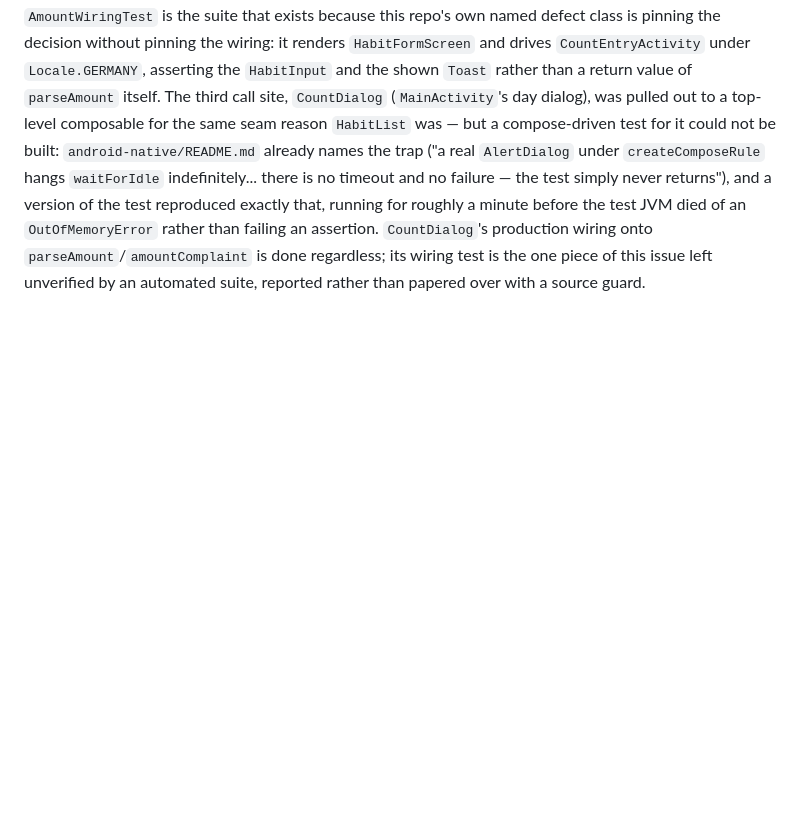
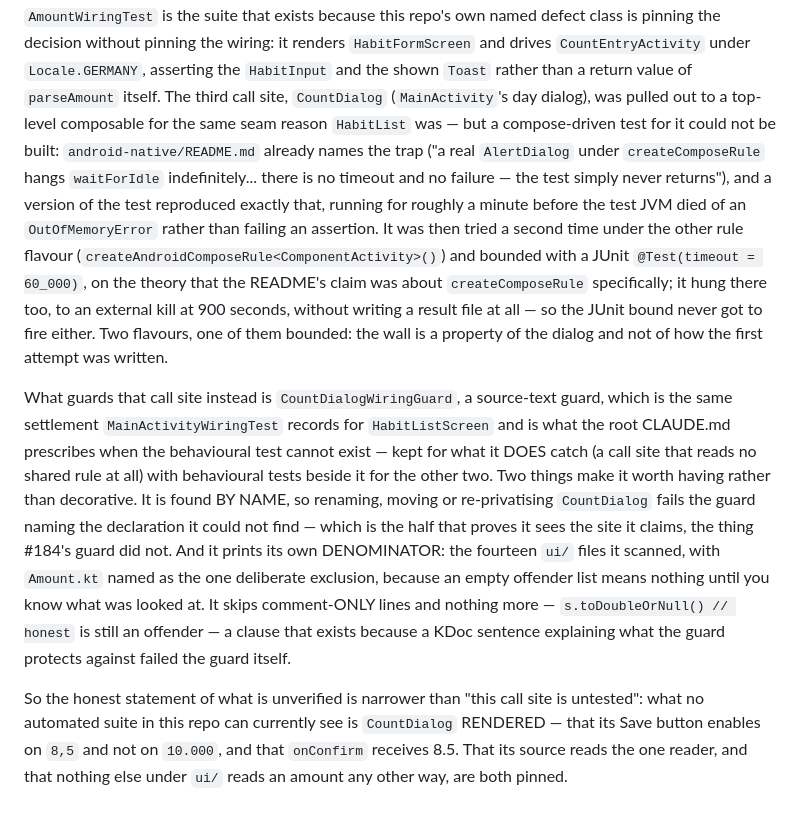
Before and after one commit to easymod0/habiterall, a Markdown page: docs/decisions/amounts.md, the part around the change. Rendered like a GitHub page; blank space fills up the shorter version.

Commit message:
docs: the decision record still said the CountDialog gap was left bare, and a source guard covers it
Written before `CountDialogWiringGuard` existed and not revised when it did.
Records the second experiment too — the other compose rule flavour, bounded
with a JUnit timeout, which hung to an external kill without writing a result
file — because "we tried the obvious thing once" and "the wall is a property
of the dialog" are different claims and only the second justifies a guard.

Narrows what is actually unverified to the honest statement: CountDialog
RENDERED. Its source reading the one reader, and nothing else under ui/
reading an amount any other way, are both pinned.

```diff
--- a/docs/decisions/amounts.md
+++ b/docs/decisions/amounts.md
@@ -376,7 +376,33 @@ be built: `android-native/README.md` already names the trap ("a real
 there is no timeout and no failure — the test simply never returns"), and a
 version of the test reproduced exactly that, running for roughly a minute
 before the test JVM died of an `OutOfMemoryError` rather than failing an
-assertion. `CountDialog`'s production wiring onto `parseAmount`/`amountComplaint`
-is done regardless; its wiring test is the one piece of this issue left
-unverified by an automated suite, reported rather than papered over with a
-source guard.
+assertion. It was then tried a second time under the other rule flavour
+(`createAndroidComposeRule<ComponentActivity>()`) and bounded with a JUnit
+`@Test(timeout = 60_000)`, on the theory that the README's claim was about
+`createComposeRule` specifically; it hung there too, to an external kill at 900
+seconds, without writing a result file at all — so the JUnit bound never got to
+fire either. Two flavours, one of them bounded: the wall is a property of the
+dialog and not of how the first attempt was written.
+
+What guards that call site instead is `CountDialogWiringGuard`, a source-text
+guard, which is the same settlement `MainActivityWiringTest` records for
+`HabitListScreen` and is what the root CLAUDE.md prescribes when the
+behavioural test cannot exist — kept for what it DOES catch (a call site that
+reads no shared rule at all) with behavioural tests beside it for the other
+two. Two things make it worth having rather than decorative. It is found BY
+NAME, so renaming, moving or re-privatising `CountDialog` fails the guard
+naming the declaration it could not find — which is the half that proves it
+sees the site it claims, the thing #184's guard did not. And it prints its own
+DENOMINATOR: the fourteen `ui/` files it scanned, with `Amount.kt` named as the
+one deliberate exclusion, because an empty offender list means nothing until
+you know what was looked at. It skips comment-ONLY lines and nothing more —
+`s.toDoubleOrNull() // honest` is still an offender — a clause that exists
+because a KDoc sentence explaining what the guard protects against failed the
+guard itself.
+
+So the honest statement of what is unverified is narrower than "this call site
+is untested": what no automated suite in this repo can currently see is
+`CountDialog` RENDERED — that its Save button enables on `8,5` and not on
+`10.000`, and that `onConfirm` receives 8.5. That its source reads the one
+reader, and that nothing else under `ui/` reads an amount any other way, are
+both pinned.
```
